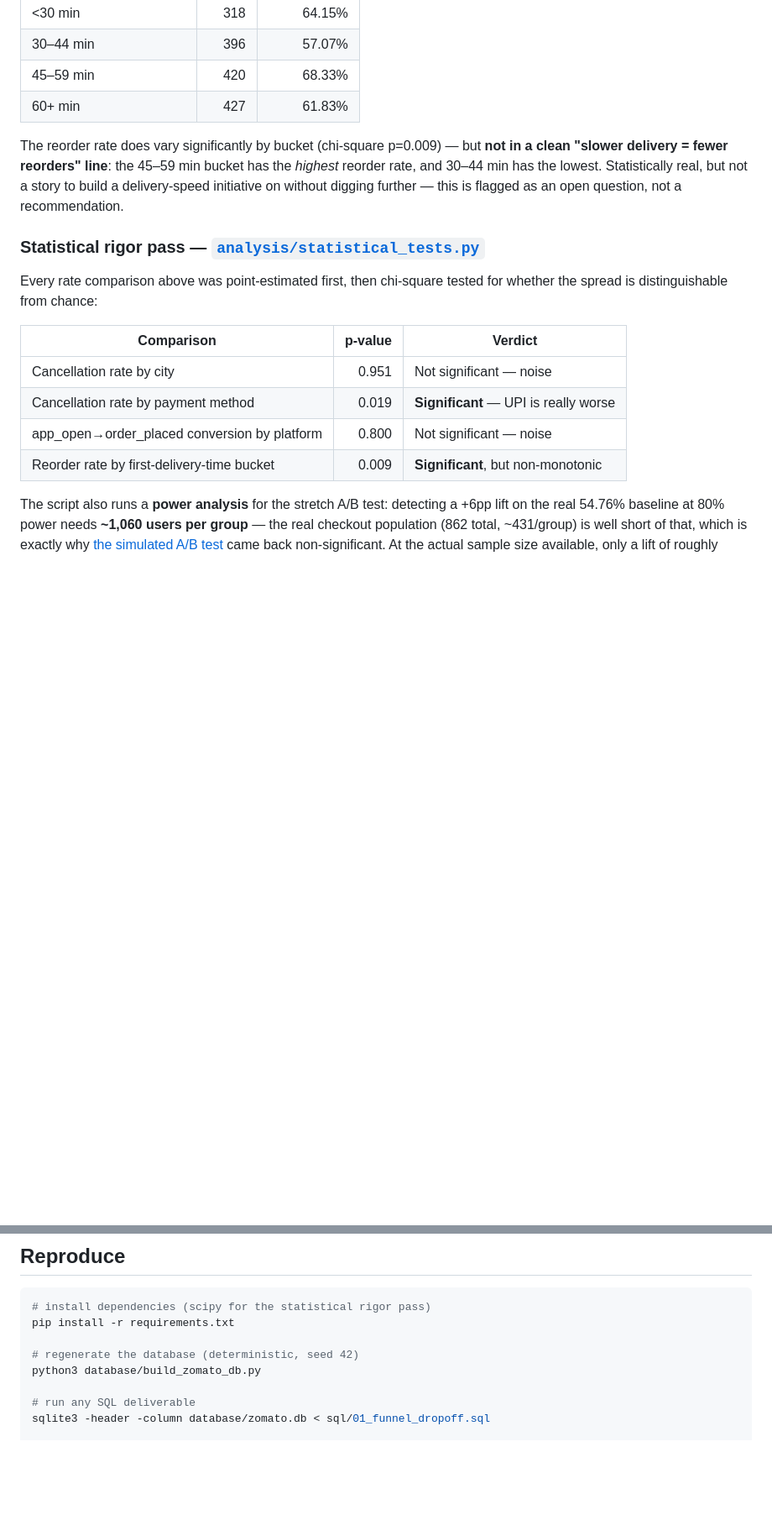
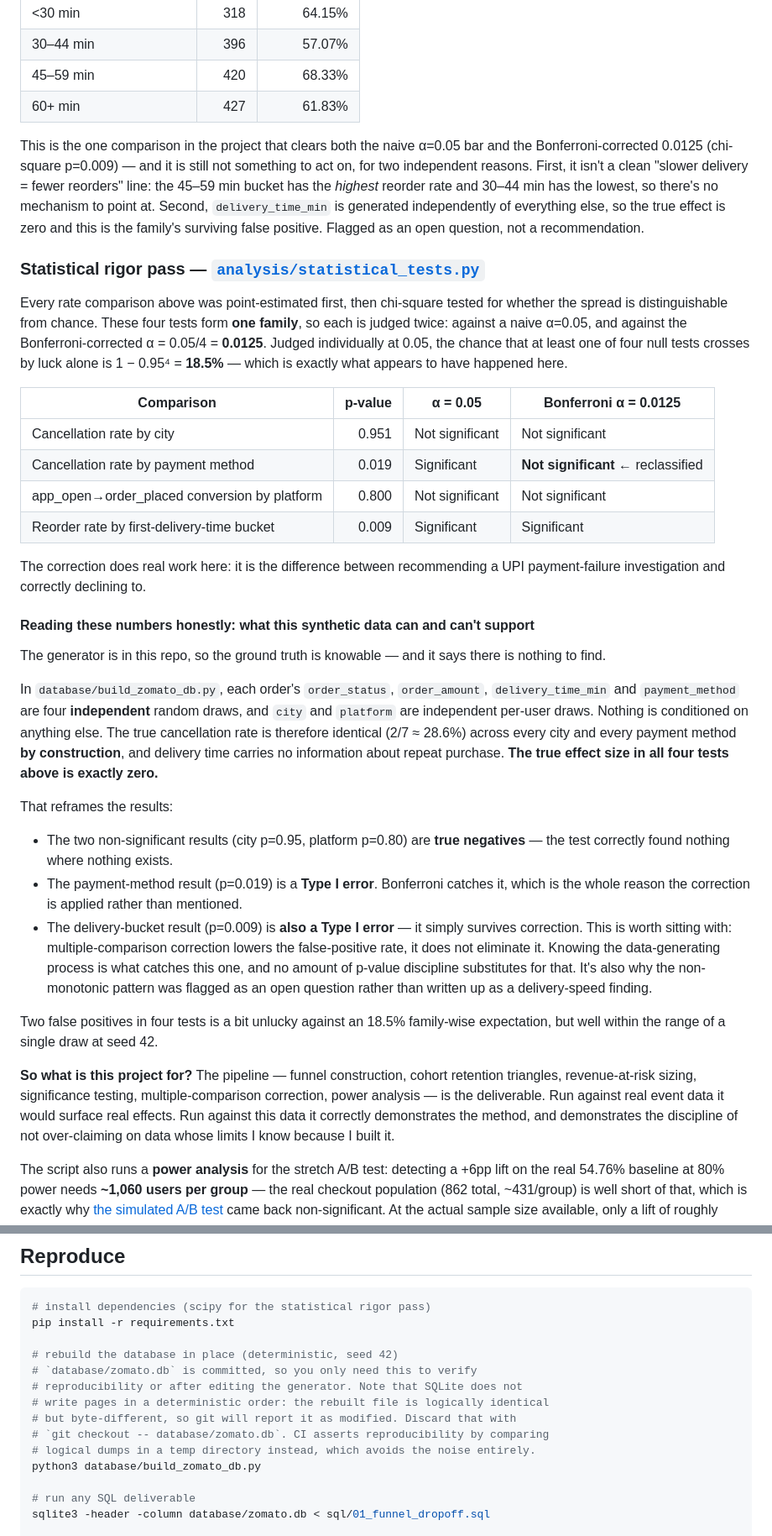
Before and after one commit to shreyanshverma7/food-delivery-growth-retention-deep-dive, a Markdown page: README.md, 2 parts joined by grey strips. Shown at 84% size. Drawn GitHub-style; blank space fills up the shorter version.

```diff
--- a/README.md
+++ b/README.md
@@ -103,18 +111,36 @@ Close enough to call — and a chi-square test confirms it (p=0.80, not signific
 | 45–59 min | 420 | 68.33% |
 | 60+ min | 427 | 61.83% |
 
-The reorder rate does vary significantly by bucket (chi-square p=0.009) — but **not in a clean "slower delivery = fewer reorders" line**: the 45–59 min bucket has the *highest* reorder rate, and 30–44 min has the lowest. Statistically real, but not a story to build a delivery-speed initiative on without digging further — this is flagged as an open question, not a recommendation.
+This is the one comparison in the project that clears both the naive α=0.05 bar and the Bonferroni-corrected 0.0125 (chi-square p=0.009) — and it is still not something to act on, for two independent reasons. First, it isn't a clean "slower delivery = fewer reorders" line: the 45–59 min bucket has the *highest* reorder rate and 30–44 min has the lowest, so there's no mechanism to point at. Second, `delivery_time_min` is generated independently of everything else, so the true effect is zero and this is the family's surviving false positive. Flagged as an open question, not a recommendation.
 
 ### Statistical rigor pass — [`analysis/statistical_tests.py`](analysis/statistical_tests.py)
 
-Every rate comparison above was point-estimated first, then chi-square tested for whether the spread is distinguishable from chance:
+Every rate comparison above was point-estimated first, then chi-square tested for whether the spread is distinguishable from chance. These four tests form **one family**, so each is judged twice: against a naive α=0.05, and against the Bonferroni-corrected α = 0.05/4 = **0.0125**. Judged individually at 0.05, the chance that at least one of four null tests crosses by luck alone is 1 − 0.95⁴ = **18.5%** — which is exactly what appears to have happened here.
 
-| Comparison | p-value | Verdict |
-|---|---:|---|
-| Cancellation rate by city | 0.951 | Not significant — noise |
-| Cancellation rate by payment method | 0.019 | **Significant** — UPI is really worse |
-| app_open→order_placed conversion by platform | 0.800 | Not significant — noise |
-| Reorder rate by first-delivery-time bucket | 0.009 | **Significant**, but non-monotonic |
+| Comparison | p-value | α = 0.05 | Bonferroni α = 0.0125 |
+|---|---:|---|---|
+| Cancellation rate by city | 0.951 | Not significant | Not significant |
+| Cancellation rate by payment method | 0.019 | Significant | **Not significant** ← reclassified |
+| app_open→order_placed conversion by platform | 0.800 | Not significant | Not significant |
+| Reorder rate by first-delivery-time bucket | 0.009 | Significant | Significant |
+
+The correction does real work here: it is the difference between recommending a UPI payment-failure investigation and correctly declining to.
+
+#### Reading these numbers honestly: what this synthetic data can and can't support
+
+The generator is in this repo, so the ground truth is knowable — and it says there is nothing to find.
+
+In `database/build_zomato_db.py`, each order's `order_status`, `order_amount`, `delivery_time_min` and `payment_method` are four **independent** random draws, and `city` and `platform` are independent per-user draws. Nothing is conditioned on anything else. The true cancellation rate is therefore identical (2/7 ≈ 28.6%) across every city and every payment method **by construction**, and delivery time carries no information about repeat purchase. **The true effect size in all four tests above is exactly zero.**
+
+That reframes the results:
+
+- The two non-significant results (city p=0.95, platform p=0.80) are **true negatives** — the test correctly found nothing where nothing exists.
+- The payment-method result (p=0.019) is a **Type I error**. Bonferroni catches it, which is the whole reason the correction is applied rather than mentioned.
+- The delivery-bucket result (p=0.009) is **also a Type I error** — it simply survives correction. This is worth sitting with: multiple-comparison correction lowers the false-positive rate, it does not eliminate it. Knowing the data-generating process is what catches this one, and no amount of p-value discipline substitutes for that. It's also why the non-monotonic pattern was flagged as an open question rather than written up as a delivery-speed finding.
+
+Two false positives in four tests is a bit unlucky against an 18.5% family-wise expectation, but well within the range of a single draw at seed 42.
+
+**So what is this project for?** The pipeline — funnel construction, cohort retention triangles, revenue-at-risk sizing, significance testing, multiple-comparison correction, power analysis — is the deliverable. Run against real event data it would surface real effects. Run against this data it correctly demonstrates the method, and demonstrates the discipline of not over-claiming on data whose limits I know because I built it.
 
 The script also runs a **power analysis** for the stretch A/B test: detecting a +6pp lift on the real 54.76% baseline at 80% power needs **~1,060 users per group** — the real checkout population (862 total, ~431/group) is well short of that, which is exactly why [the simulated A/B test](analysis/ab_test_simulation.py) came back non-significant. At the actual sample size available, only a lift of roughly +10pp or more would be reliably detectable.
 
@@ -159,7 +193,13 @@ The instructive result: at this sample size (~430/group), even a 6-point lift on
 # install dependencies (scipy for the statistical rigor pass)
 pip install -r requirements.txt
 
-# regenerate the database (deterministic, seed 42)
+# rebuild the database in place (deterministic, seed 42)
+# `database/zomato.db` is committed, so you only need this to verify
+# reproducibility or after editing the generator. Note that SQLite does not
+# write pages in a deterministic order: the rebuilt file is logically identical
+# but byte-different, so git will report it as modified. Discard that with
+# `git checkout -- database/zomato.db`. CI asserts reproducibility by comparing
+# logical dumps in a temp directory instead, which avoids the noise entirely.
 python3 database/build_zomato_db.py
 
 # run any SQL deliverable
```
Also changed, not shown: other parts of README.md (+30 -14 lines), screenshots/cancellations.png (added), screenshots/dashboard.png, screenshots/statistical-tests.png (added), 8 other files.
